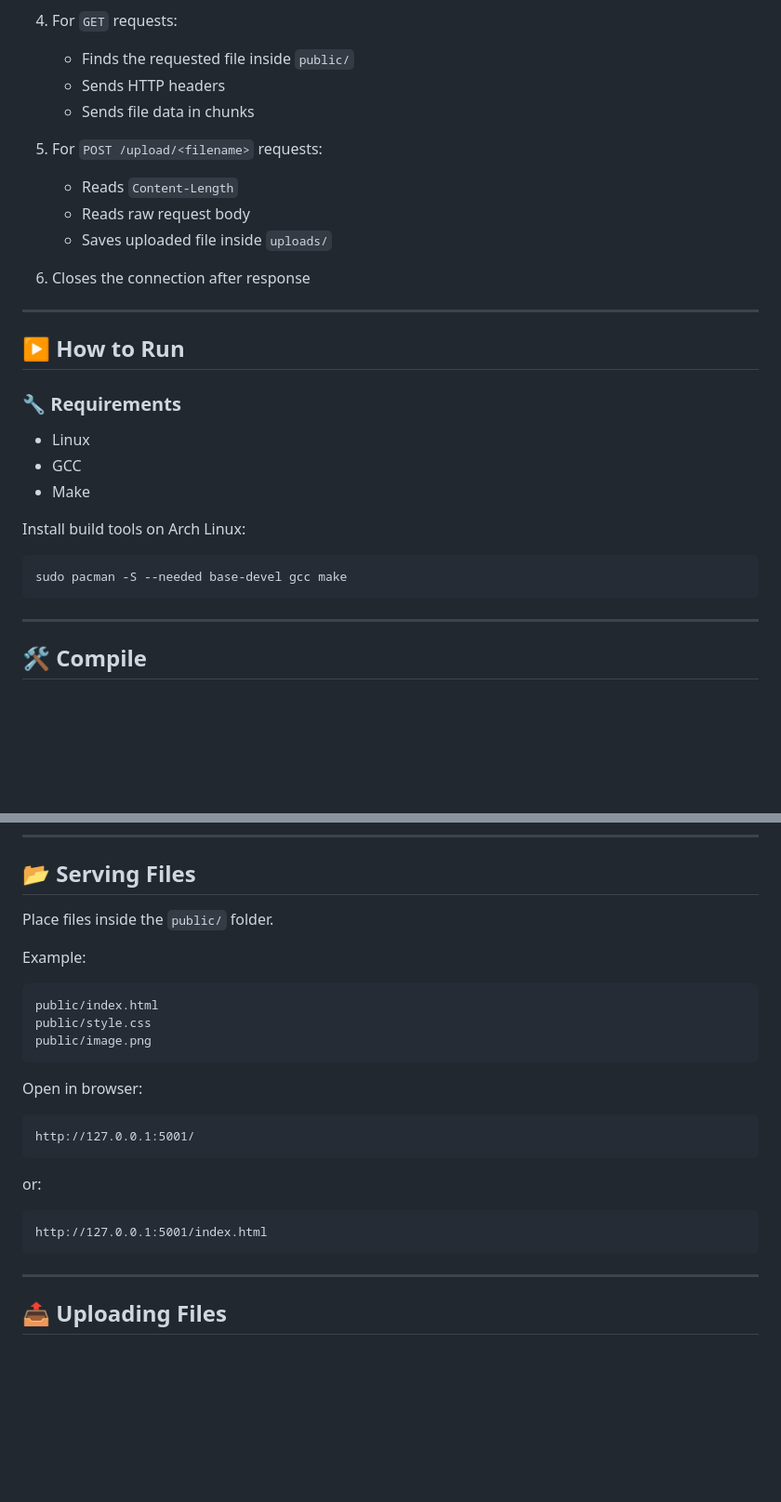
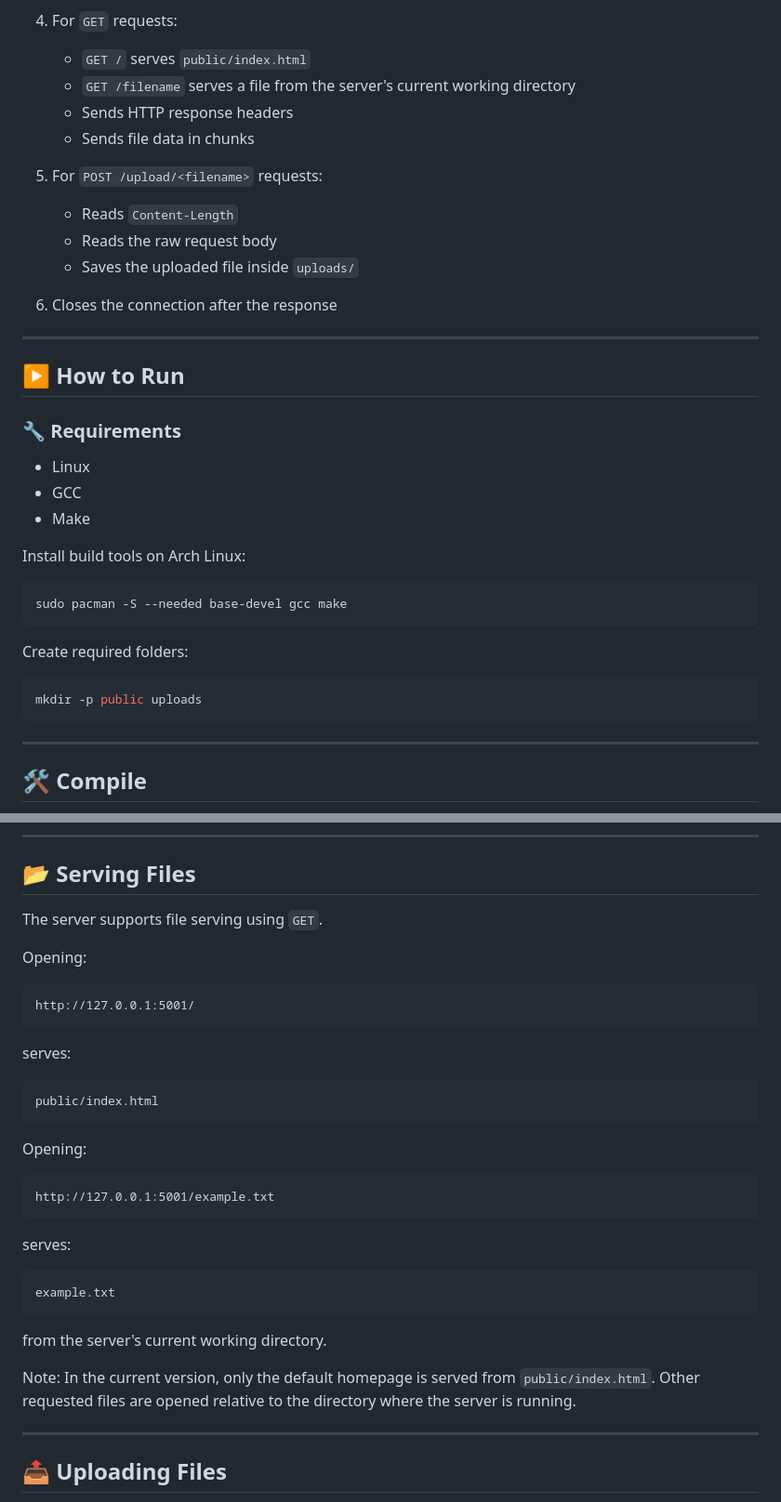
Before and after one commit to Luffy-D-Zoro/event-driven-http-server-c, a Markdown page: README.md, 2 parts joined by grey strips. Shown at 93% size. Rendered like a GitHub page; blank space fills up the shorter version.

Commit message:
Revise README for improved feature descriptions
Updated README to enhance clarity on features and usage.

````diff
--- a/README.md
+++ b/README.md
@@ -60,15 +65,16 @@ This project demonstrates low-level networking, event-driven architecture, stati
    * HTTP version
 4. For `GET` requests:
 
-   * Finds the requested file inside `public/`
-   * Sends HTTP headers
+   * `GET /` serves `public/index.html`
+   * `GET /filename` serves a file from the server's current working directory
+   * Sends HTTP response headers
    * Sends file data in chunks
 5. For `POST /upload/<filename>` requests:
 
    * Reads `Content-Length`
-   * Reads raw request body
-   * Saves uploaded file inside `uploads/`
-6. Closes the connection after response
+   * Reads the raw request body
+   * Saves the uploaded file inside `uploads/`
+6. Closes the connection after the response
 
 ---
 
@@ -84,6 +90,12 @@ Install build tools on Arch Linux:
 
 ```bash
 sudo pacman -S --needed base-devel gcc make
+```
+
+Create required folders:
+
+```bash
+mkdir -p public uploads
 ```
 
 ---
@@ -124,27 +136,35 @@ http://127.0.0.1:5001
 
 ## 📂 Serving Files
 
-Place files inside the `public/` folder.
+The server supports file serving using `GET`.
 
-Example:
-
-```txt
-public/index.html
-public/style.css
-public/image.png
-```
-
-Open in browser:
+Opening:
 
 ```txt
 http://127.0.0.1:5001/
 ```
 
-or:
+serves:
 
 ```txt
-http://127.0.0.1:5001/index.html
+public/index.html
 ```
+
+Opening:
+
+```txt
+http://127.0.0.1:5001/example.txt
+```
+
+serves:
+
+```txt
+example.txt
+```
+
+from the server's current working directory.
+
+Note: In the current version, only the default homepage is served from `public/index.html`. Other requested files are opened relative to the directory where the server is running.
 
 ---
 
````
Also changed, not shown: other parts of README.md (+47 -21 lines).
